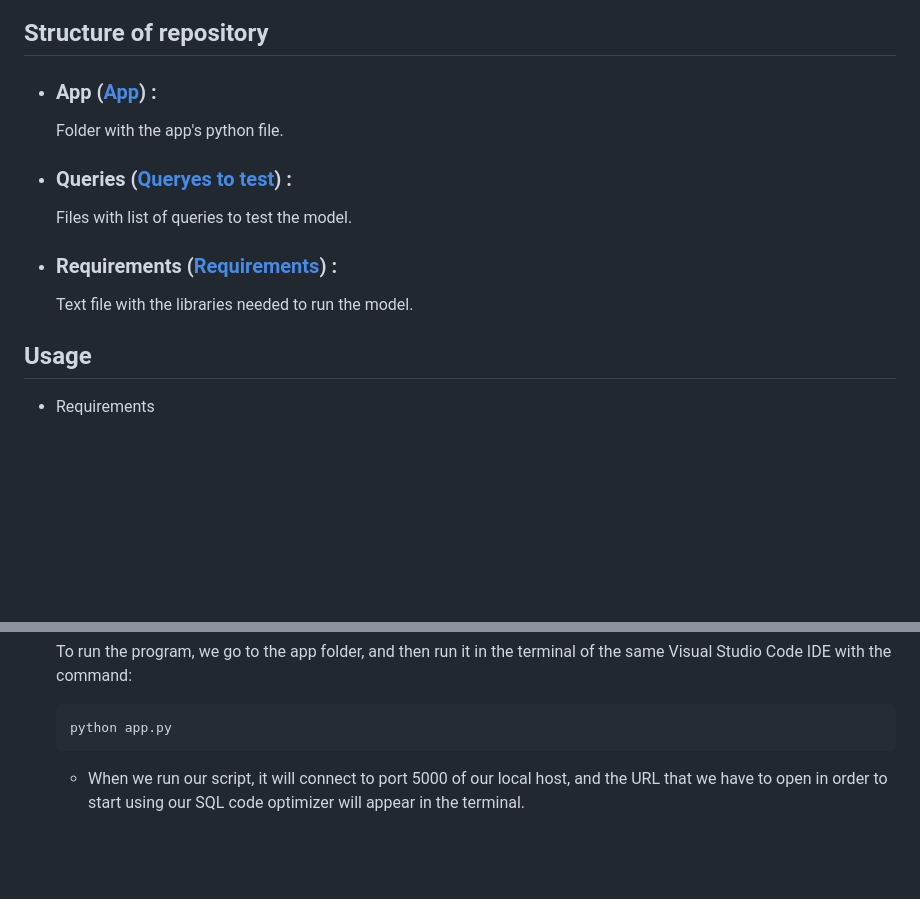
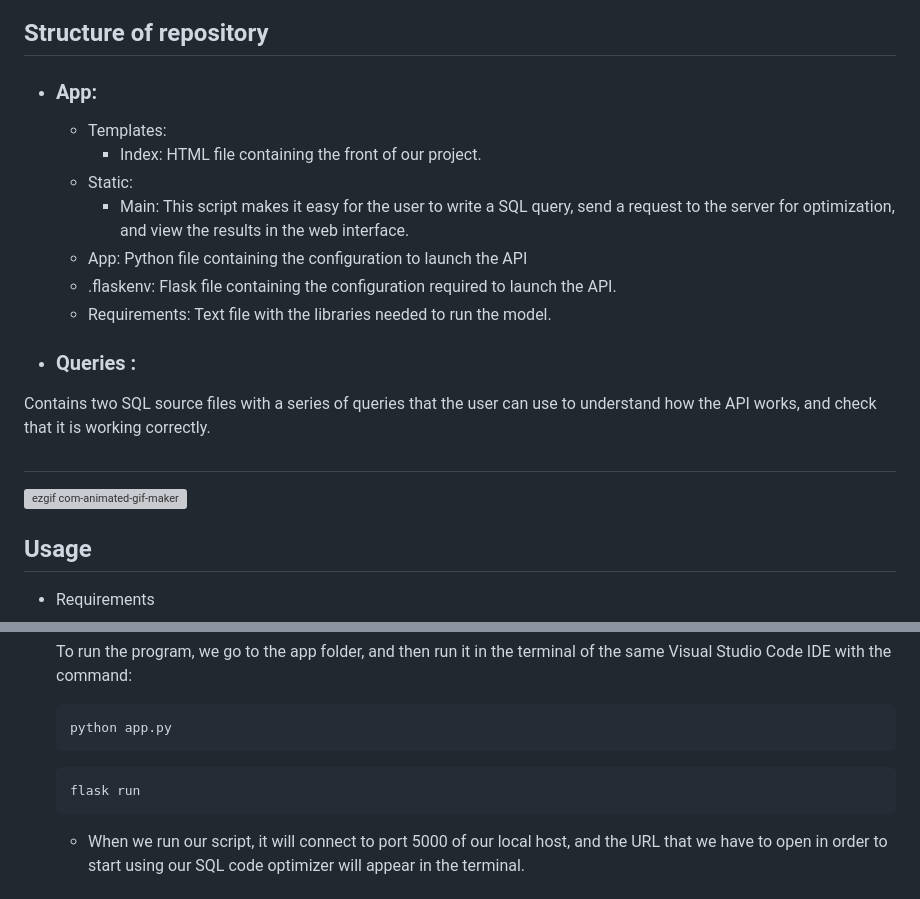
Before and after one commit to zavalajb/data-reu-query-optimization, a Markdown page: README.md, 2 parts joined by grey strips. Drawn GitHub-style; blank space fills up the shorter version; grey boxes are pictures that could not be loaded.

````diff
--- a/README.md
+++ b/README.md
@@ -28,12 +28,21 @@ For example, a financial services company analyzing vast amounts of transactiona
 
 ## Structure of repository
 
-- ### App ([App](app/)) :
-  Folder with the app's python file.
-- ### Queries ([Queryes to test](queries/)) :
-  Files with list of queries to test the model.
-- ### Requirements ([Requirements](requirements)) :
-  Text file with the libraries needed to run the model.
+- ### App:
+  - Templates:
+    - Index: HTML file containing the front of our project.
+  - Static:
+    - Main: This script makes it easy for the user to write a SQL query, send a request to the server for optimization, and view the results in the web interface.
+  - App: Python file containing the configuration to launch the API
+  - .flaskenv: Flask file containing the configuration required to launch the API.
+  - Requirements: Text file with the libraries needed to run the model.
+- ### Queries :
+Contains two SQL source files with a series of queries that the user can use to understand how the API works, and check that it is working correctly.
+
+##
+
+![ezgif com-animated-gif-maker](https://github.com/user-attachments/assets/1409d434-c0af-446f-905b-96ac45cbecf1)
+
 
 
 ## Usage
@@ -81,6 +90,10 @@ For example, a financial services company analyzing vast amounts of transactiona
     ```bash
     python app.py
     ```
+    ```bash
+    flask run
+    ```
+
     - When we run our script, it will connect to port 5000 of our local host, and the URL that we have to open in order to start using our SQL code optimizer will appear in the terminal.        <br><br>
     The URL that we must open is the following:
     ```bash
````
